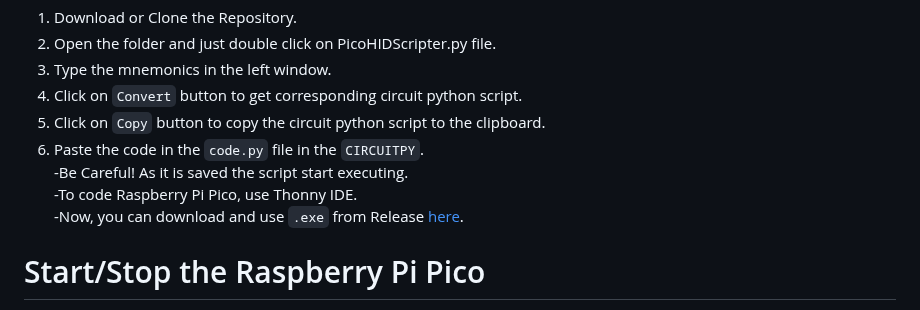
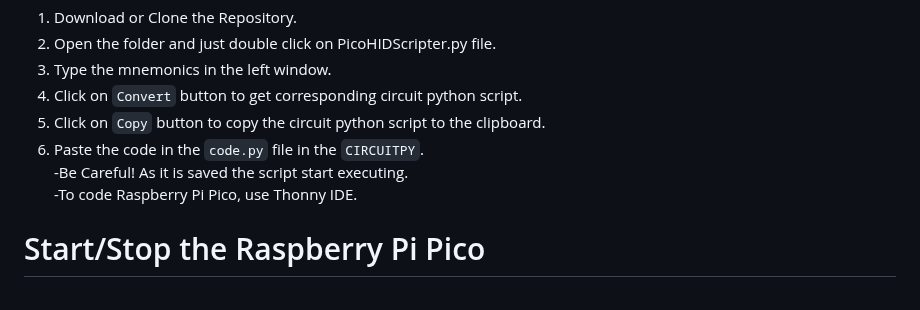
Before and after one commit to wirebits/PicoHID-Scripter, a Markdown page: README.md, the part around the change. Rendered like a GitHub page.

````diff
--- a/README.md
+++ b/README.md
@@ -152,7 +152,6 @@ The testing is going on different systems.
 6. Paste the code in the ```code.py``` file in the ```CIRCUITPY```.<br>
 -Be Careful! As it is saved the script start executing.<br>
 -To code Raspberry Pi Pico, use Thonny IDE.<br>
--Now, you can download and use ```.exe``` from Release <a href="https://github.com/wirebits/PicoHID-Scripter/releases/download/raspberry-pi-pico-hid/PicoHIDScripter.exe">here</a>.
 
 # Start/Stop the Raspberry Pi Pico
 1. If want to stop Raspberry Pi Pico from execution, then connect the Male-To-Male jumper wires as shown in image below : <br>
````
